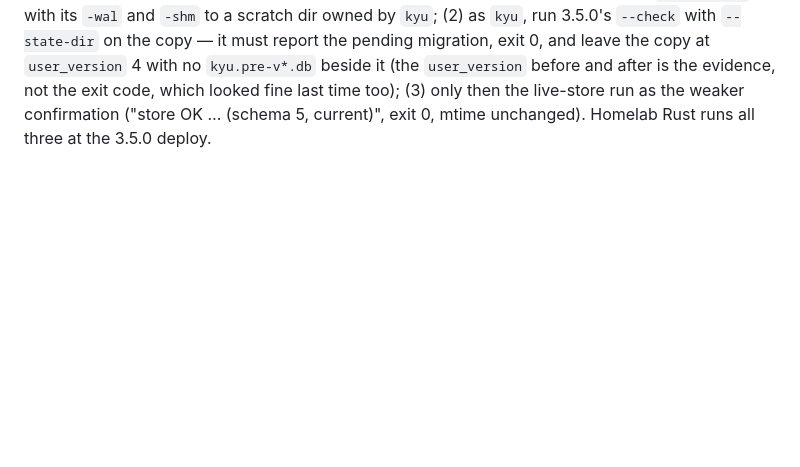
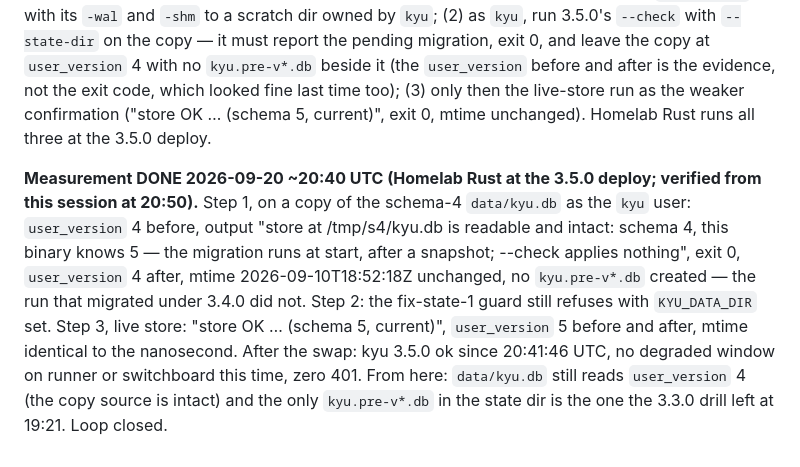
Before and after one commit to kennypassenier/kyu, a Markdown page: docs/CORRECTIONS.md, the part around the change. GitHub-like rendering; blank space fills up the shorter version.

Commit message:
docs(corrections): fix-check-1 measured at the 3.5.0 deploy, loop closed [meta]
3.5.0 live on CT 109 since 2026-09-20 20:41:46 UTC. Homelab Rust ran
--check as kyu on a copy of the schema-4 data/kyu.db: user_version 4
before and after, no kyu.pre-v*.db, exit 0 with the pending migration
named — the run that migrated under 3.4.0 did not. Verified from here.

Co-Authored-By: Claude Fable 5.1 <noreply@anthropic.com>

```diff
--- a/docs/CORRECTIONS.md
+++ b/docs/CORRECTIONS.md
@@ -195,3 +195,18 @@ evidence, not the exit code, which looked fine last time too); (3) only then
 the live-store run as the weaker confirmation ("store OK … (schema 5,
 current)", exit 0, mtime unchanged). Homelab Rust runs all three at the
 3.5.0 deploy.
+
+**Measurement DONE 2026-09-20 ~20:40 UTC (Homelab Rust at the 3.5.0 deploy;
+verified from this session at 20:50).** Step 1, on a copy of the schema-4
+`data/kyu.db` as the `kyu` user: `user_version` 4 before, output "store at
+/tmp/s4/kyu.db is readable and intact: schema 4, this binary knows 5 — the
+migration runs at start, after a snapshot; --check applies nothing", exit 0,
+`user_version` 4 after, mtime 2026-09-10T18:52:18Z unchanged, no
+`kyu.pre-v*.db` created — the run that migrated under 3.4.0 did not. Step 2:
+the fix-state-1 guard still refuses with `KYU_DATA_DIR` set. Step 3, live
+store: "store OK … (schema 5, current)", `user_version` 5 before and after,
+mtime identical to the nanosecond. After the swap: kyu 3.5.0 ok since
+20:41:46 UTC, no degraded window on runner or switchboard this time, zero
+401. From here: `data/kyu.db` still reads `user_version` 4 (the copy source
+is intact) and the only `kyu.pre-v*.db` in the state dir is the one the
+3.3.0 drill left at 19:21. Loop closed.
```
Also changed, not shown: CLAUDE.md (+4 -4 lines), docs/REALIZATION_PLAN.md (+1 -0 lines).
